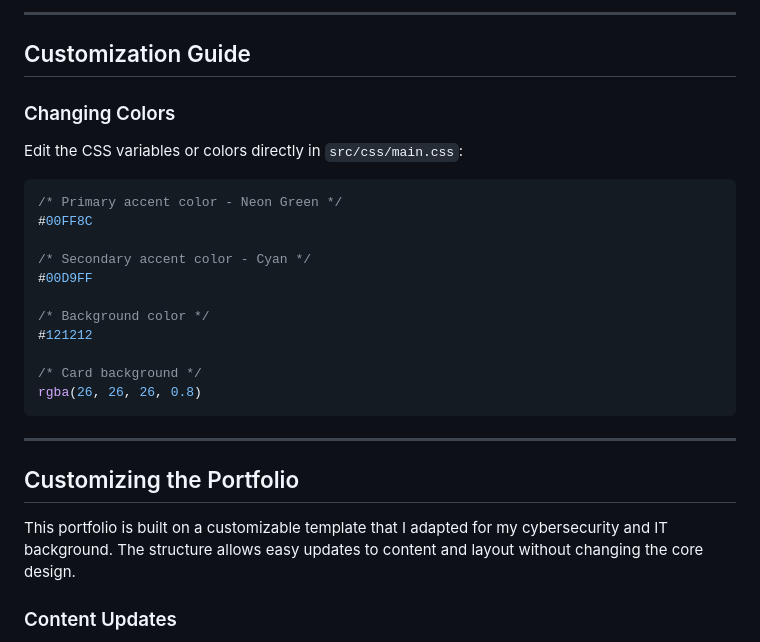
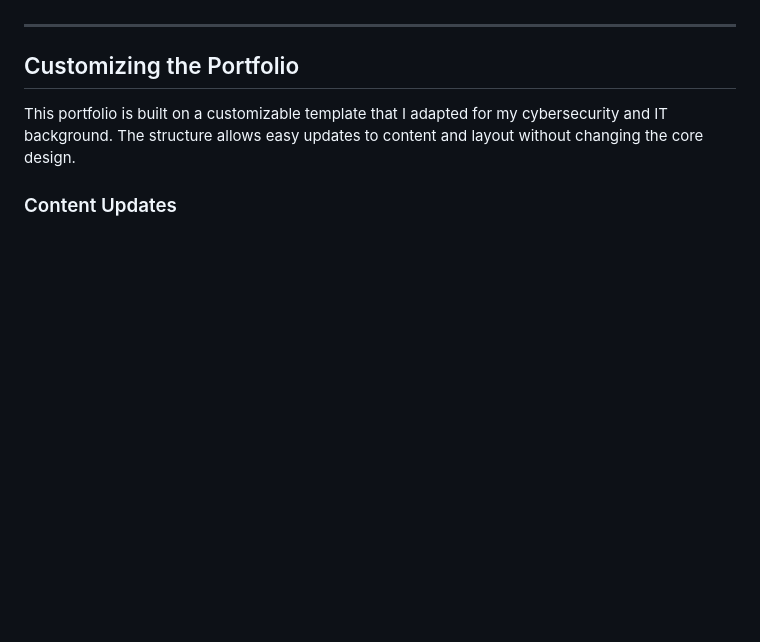
Before and after one commit to Honeybeemin/minah-portfolio, a Markdown page: README.md, the part around one of its changes. Rendered like a GitHub page; blank space fills up the shorter version.

````diff
--- a/README.md
+++ b/README.md
@@ -146,25 +92,4 @@ cyber-portfolio/
 
----
-
-## Customization Guide
-
-### Changing Colors
-
-Edit the CSS variables or colors directly in `src/css/main.css`:
-
-```css
-/* Primary accent color - Neon Green */
-#00FF8C
-
-/* Secondary accent color - Cyan */
-#00D9FF
-
-/* Background color */
-#121212
-
-/* Card background */
-rgba(26, 26, 26, 0.8)
-```
 ---
 
 ## Customizing the Portfolio
````
Also changed, not shown: other parts of README.md (+12 -72 lines).
